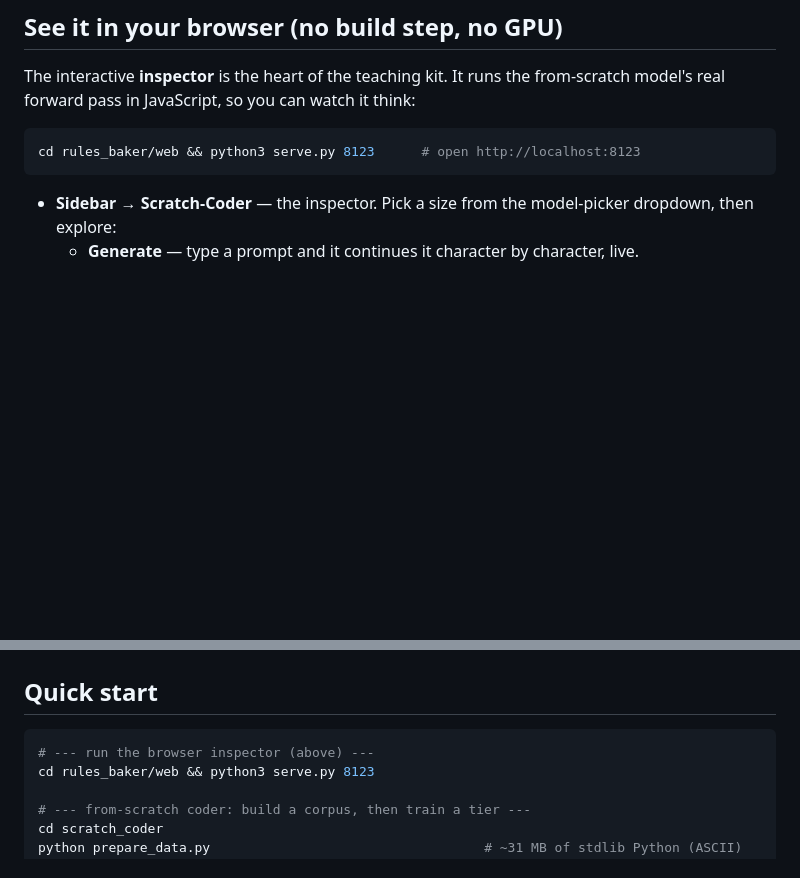
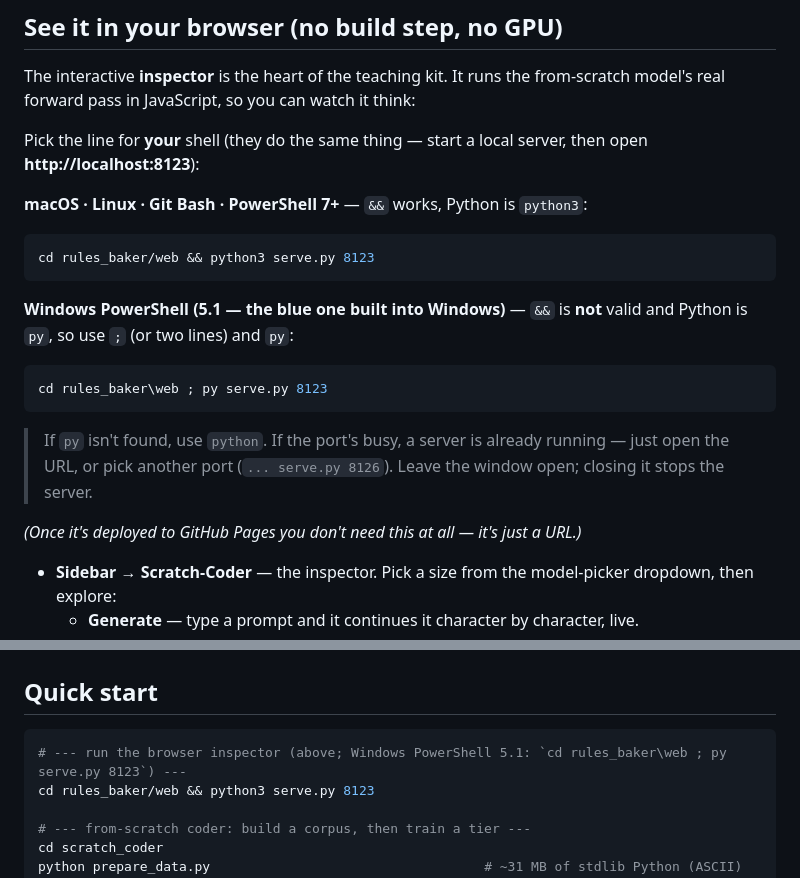
Before and after one commit to moranlutz-png/pi-of-ai, a Markdown page: README.md, 2 parts joined by grey strips. Drawn GitHub-style; blank space fills up the shorter version.

Commit message:
readme: per-shell server command (PowerShell 5.1 vs bash/PS7)
Windows PowerShell 5.1 rejects '&&' and has no 'python3' — spell out the
';' + 'py' form alongside the bash/PS7 '&&' + python3 form so nobody hits
the '&& is not a valid statement separator' error.

Co-Authored-By: Claude Opus 4.8 <noreply@anthropic.com>

````diff
--- a/README.md
+++ b/README.md
@@ -69,9 +69,24 @@ still references variables it never declared). Data matters more than size: the
 The interactive **inspector** is the heart of the teaching kit. It runs the
 from-scratch model's real forward pass in JavaScript, so you can watch it think:
 
+Pick the line for **your** shell (they do the same thing — start a local server, then
+open **http://localhost:8123**):
+
+**macOS · Linux · Git Bash · PowerShell 7+** — `&&` works, Python is `python3`:
 ```bash
-cd rules_baker/web && python3 serve.py 8123      # open http://localhost:8123
+cd rules_baker/web && python3 serve.py 8123
 ```
+
+**Windows PowerShell (5.1 — the blue one built into Windows)** — `&&` is **not** valid
+and Python is `py`, so use `;` (or two lines) and `py`:
+```powershell
+cd rules_baker\web ; py serve.py 8123
+```
+> If `py` isn't found, use `python`. If the port's busy, a server is already running —
+> just open the URL, or pick another port (`... serve.py 8126`). Leave the window open;
+> closing it stops the server.
+
+*(Once it's deployed to GitHub Pages you don't need this at all — it's just a URL.)*
 
 - **Sidebar → Scratch-Coder** — the inspector. Pick a size from the model-picker
   dropdown, then explore:
@@ -106,7 +121,7 @@ the whole browser inspector — is pure CPU/JS.
 ## Quick start
 
 ```bash
-# --- run the browser inspector (above) ---
+# --- run the browser inspector (above; Windows PowerShell 5.1: `cd rules_baker\web ; py serve.py 8123`) ---
 cd rules_baker/web && python3 serve.py 8123
 
 # --- from-scratch coder: build a corpus, then train a tier ---
````
